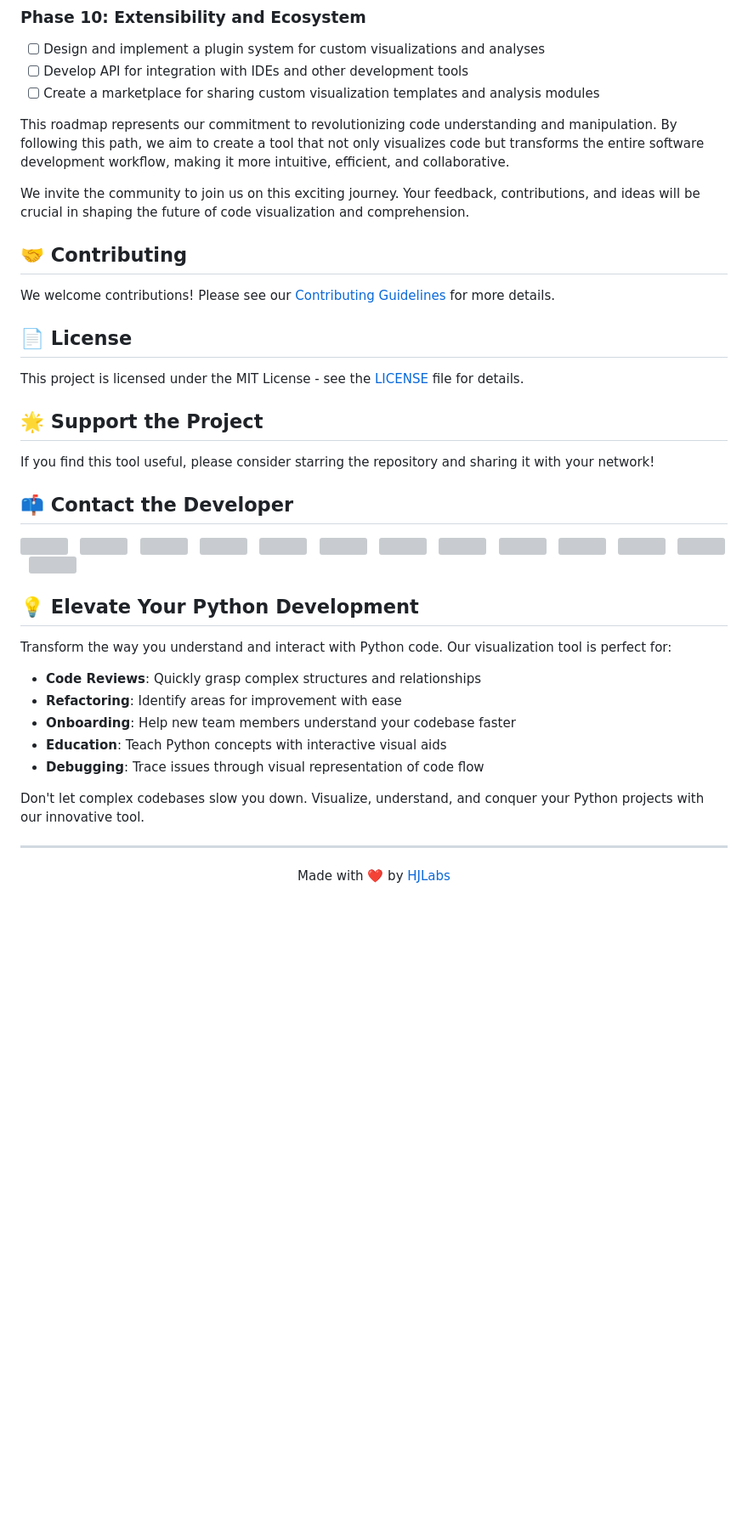
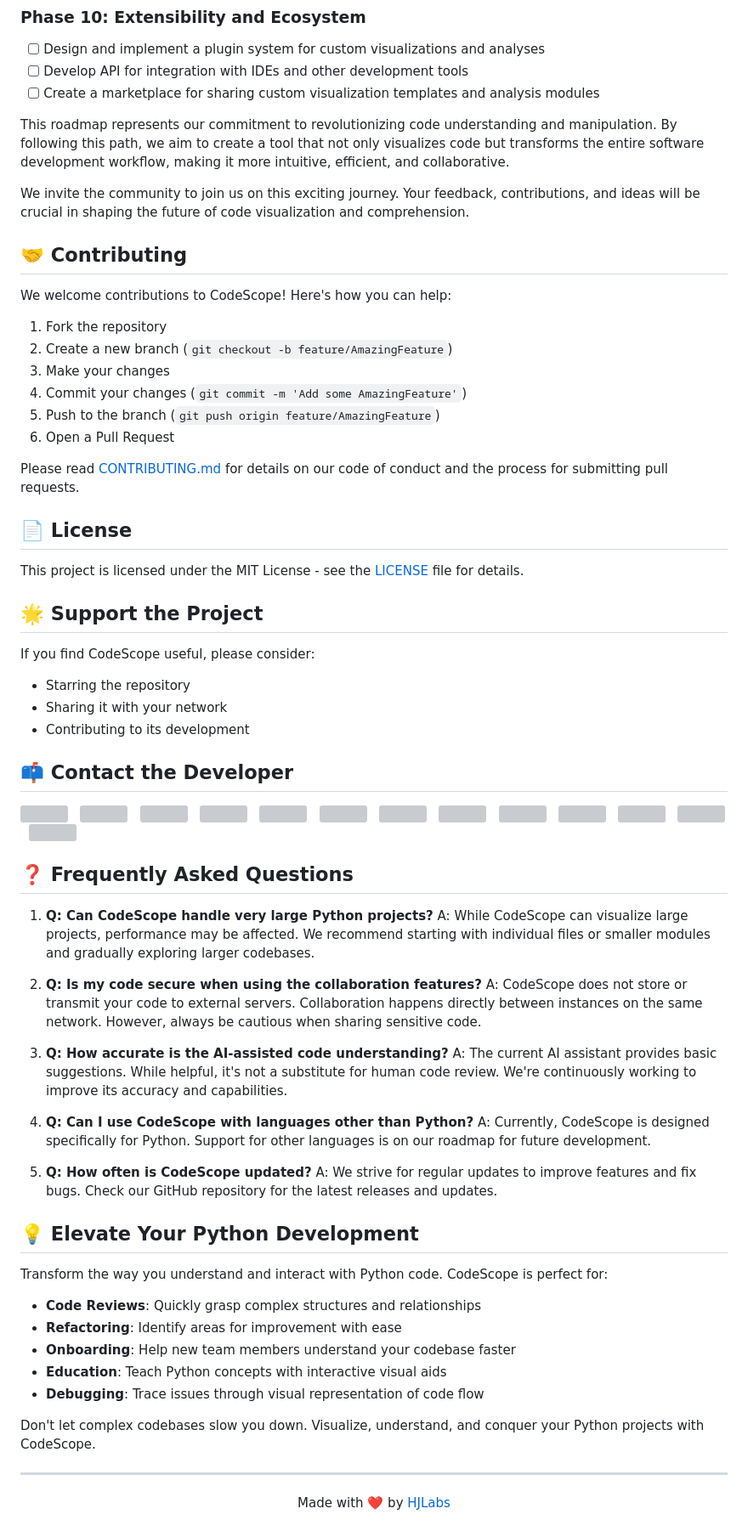
Before and after one commit to hemangjoshi37a/CodeScope, a Markdown page: README.md, the part around one of its changes. Shown at 85% size. GitHub-like rendering; blank space fills up the shorter version; grey boxes are pictures that could not be loaded.

```diff
--- a/README.md
+++ b/README.md
@@ -99,9 +176,28 @@ We invite the community to join us on this exciting journey. Your feedback, cont
 
 
 
+
+
+
+
+
+
+
+
+
+
 ## 🤝 Contributing
 
-We welcome contributions! Please see our [Contributing Guidelines](CONTRIBUTING.md) for more details.
+We welcome contributions to CodeScope! Here's how you can help:
+
+1. Fork the repository
+2. Create a new branch (`git checkout -b feature/AmazingFeature`)
+3. Make your changes
+4. Commit your changes (`git commit -m 'Add some AmazingFeature'`)
+5. Push to the branch (`git push origin feature/AmazingFeature`)
+6. Open a Pull Request
+
+Please read [CONTRIBUTING.md](CONTRIBUTING.md) for details on our code of conduct and the process for submitting pull requests.
 
 ## 📄 License
 
@@ -109,7 +205,10 @@ This project is licensed under the MIT License - see the [LICENSE](LICENSE) file
 
 ## 🌟 Support the Project
 
-If you find this tool useful, please consider starring the repository and sharing it with your network!
+If you find CodeScope useful, please consider:
+- Starring the repository
+- Sharing it with your network
+- Contributing to its development
 
 ## 📫 Contact the Developer
 
@@ -127,9 +226,26 @@ If you find this tool useful, please consider starring the repository and sharin
 [<img height="36" src="https://cdn.simpleicons.org/Blogger"/>](http://hemangjoshi.blogspot.com) &nbsp;
 [<img height="36" src="https://cdn.simpleicons.org/gitlab"/>](https://gitlab.com/hemangjoshi37a) &nbsp;
 
+## ❓ Frequently Asked Questions
+
+1. **Q: Can CodeScope handle very large Python projects?**
+   A: While CodeScope can visualize large projects, performance may be affected. We recommend starting with individual files or smaller modules and gradually exploring larger codebases.
+
+2. **Q: Is my code secure when using the collaboration features?**
+   A: CodeScope does not store or transmit your code to external servers. Collaboration happens directly between instances on the same network. However, always be cautious when sharing sensitive code.
+
+3. **Q: How accurate is the AI-assisted code understanding?**
+   A: The current AI assistant provides basic suggestions. While helpful, it's not a substitute for human code review. We're continuously working to improve its accuracy and capabilities.
+
+4. **Q: Can I use CodeScope with languages other than Python?**
+   A: Currently, CodeScope is designed specifically for Python. Support for other languages is on our roadmap for future development.
+
+5. **Q: How often is CodeScope updated?**
+   A: We strive for regular updates to improve features and fix bugs. Check our GitHub repository for the latest releases and updates.
+
 ## 💡 Elevate Your Python Development
 
-Transform the way you understand and interact with Python code. Our visualization tool is perfect for:
+Transform the way you understand and interact with Python code. CodeScope is perfect for:
 
 - **Code Reviews**: Quickly grasp complex structures and relationships
 - **Refactoring**: Identify areas for improvement with ease
@@ -137,7 +253,7 @@ Transform the way you understand and interact with Python code. Our visualizatio
 - **Education**: Teach Python concepts with interactive visual aids
 - **Debugging**: Trace issues through visual representation of code flow
 
-Don't let complex codebases slow you down. Visualize, understand, and conquer your Python projects with our innovative tool.
+Don't let complex codebases slow you down. Visualize, understand, and conquer your Python projects with CodeScope.
 
 ---
 
```
Also changed, not shown: other parts of README.md (+84 -7 lines).
